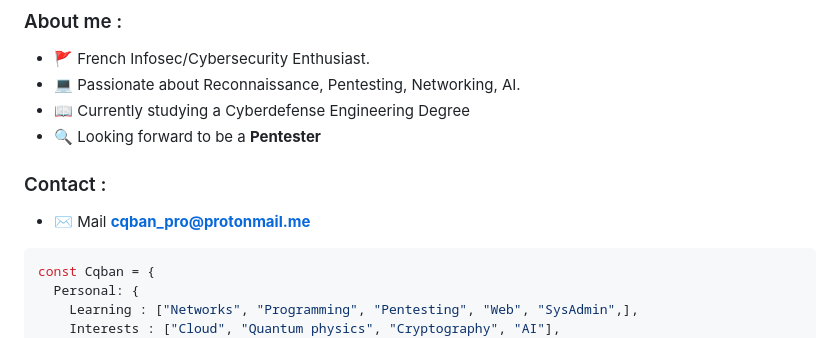
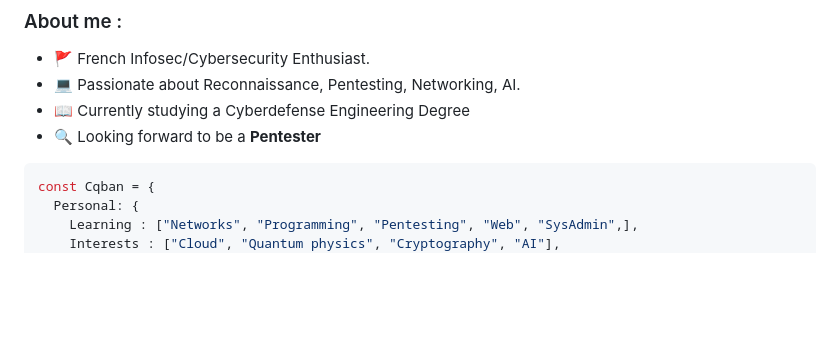
Before and after one commit to Cqban/Cqban, a Markdown page: README.md, the part around the change. Drawn GitHub-style; blank space fills up the shorter version.

````diff
--- a/README.md
+++ b/README.md
@@ -8,9 +8,6 @@
 - 💻 Passionate about Reconnaissance, Pentesting, Networking, AI.
 - 📖 Currently studying a Cyberdefense Engineering Degree
 - 🔍 Looking forward to be a <strong>Pentester</strong>
-
-### Contact :
-- ✉️ Mail **cqban_pro@protonmail.me**
 
 ```py
 const Cqban = {
````
